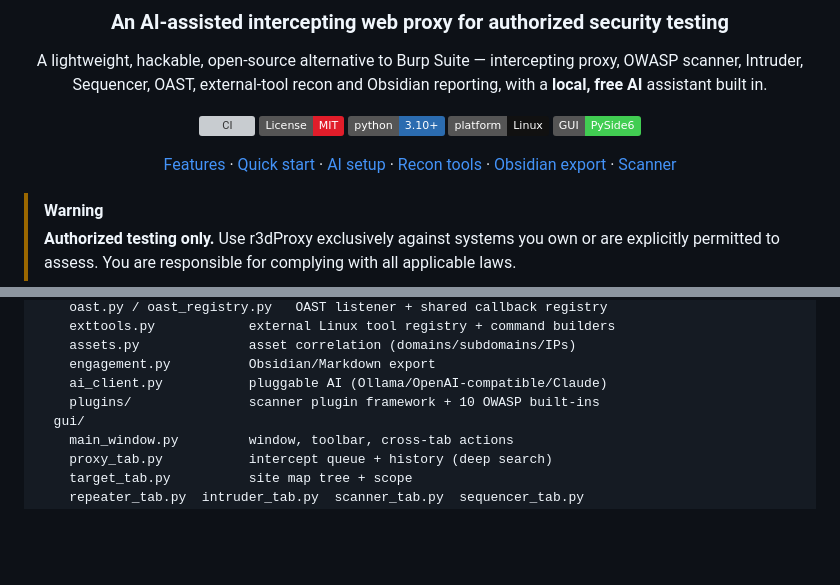
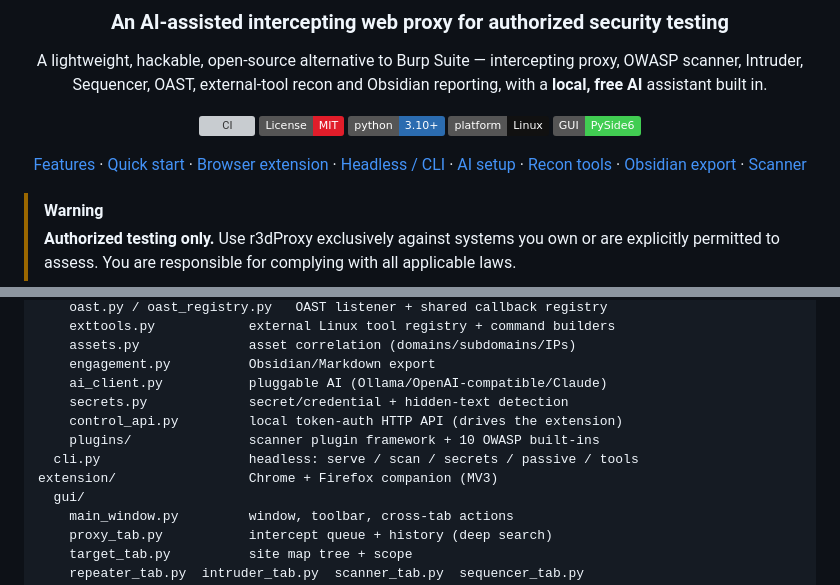
Before and after one commit to 0x1Ray/r3dProxy, a Markdown page: README.md, 2 parts joined by grey strips. Drawn GitHub-style; badges without logos; blank space fills up the shorter version; grey boxes are pictures that could not be loaded.

```diff
--- a/README.md
+++ b/README.md
@@ -14,7 +14,8 @@ Obsidian reporting, with a **local, free AI** assistant built in.
 [![Platform: Linux](https://img.shields.io/badge/platform-Linux-111.svg)](#)
 [![Built with PySide6](https://img.shields.io/badge/GUI-PySide6-41cd52.svg)](https://doc.qt.io/qtforpython/)
 
-[Features](#-features) · [Quick start](#-quick-start) · [AI setup](#-ai-assistant-required) ·
+[Features](#-features) · [Quick start](#-quick-start) · [Browser extension](#-browser-extension-live-companion) ·
+[Headless / CLI](#-headless-mode--cli) · [AI setup](#-ai-assistant-required) ·
 [Recon tools](#-external-recon-tools) · [Obsidian export](#-engagement-notes-obsidian) ·
 [Scanner](#-scanner--owasp-plugins)
 
@@ -274,7 +320,11 @@ r3dproxy/
     assets.py              asset correlation (domains/subdomains/IPs)
     engagement.py          Obsidian/Markdown export
     ai_client.py           pluggable AI (Ollama/OpenAI-compatible/Claude)
+    secrets.py             secret/credential + hidden-text detection
+    control_api.py         local token-auth HTTP API (drives the extension)
     plugins/               scanner plugin framework + 10 OWASP built-ins
+  cli.py                   headless: serve / scan / secrets / passive / tools
+extension/                 Chrome + Firefox companion (MV3)
   gui/
     main_window.py         window, toolbar, cross-tab actions
     proxy_tab.py           intercept queue + history (deep search)
```
Also changed, not shown: other parts of README.md (+46 -1 lines), extension/icon.png (added), 13 other files.
